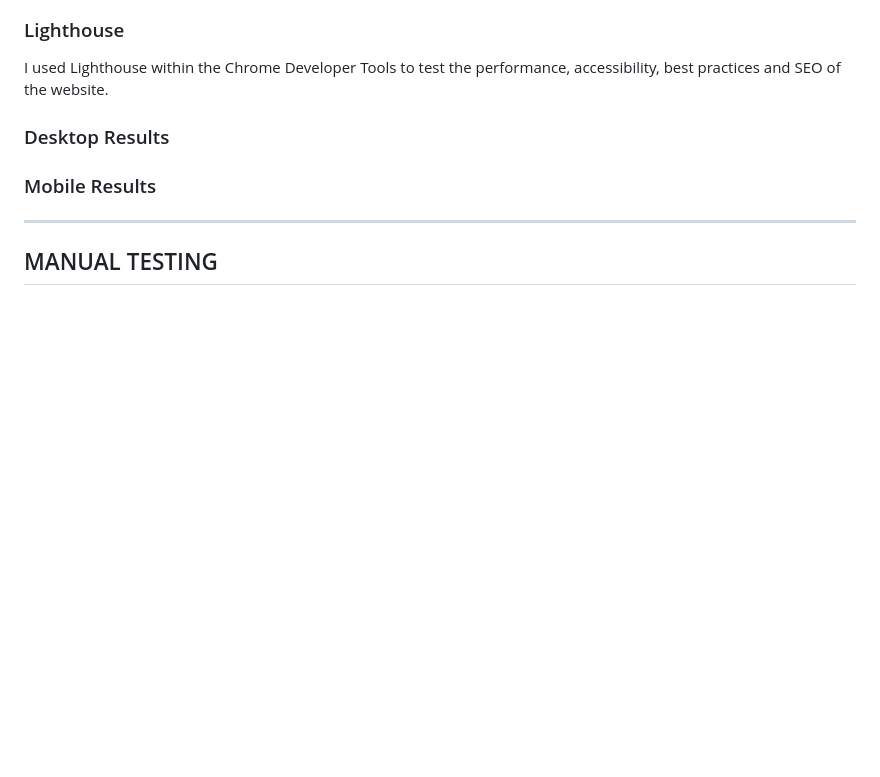
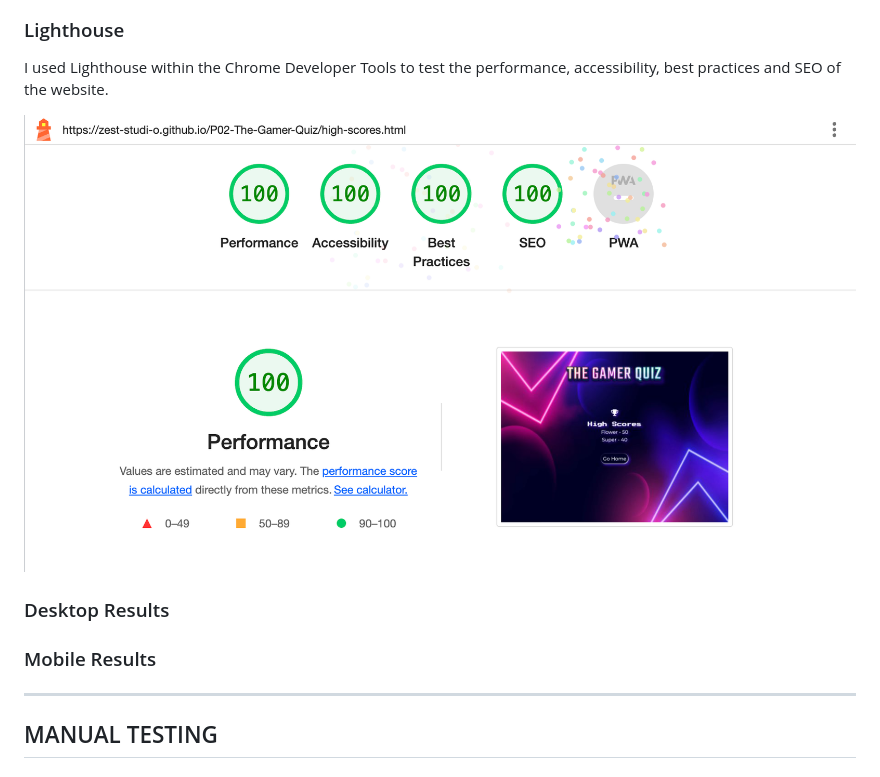
Before and after one commit to Zest-studi-o/Gamer-Quiz, a Markdown page: TESTING.md, the part around the change printed below. GitHub-like rendering; pictures changed too: docs/testing/lighthouse/lh-high-scores.png (added); blank space fills up the shorter version.

```diff
--- a/TESTING.md
+++ b/TESTING.md
@@ -37,6 +37,8 @@ What the site is about, mockup and live link.
 
 I used Lighthouse within the Chrome Developer Tools to test the performance, accessibility, best practices and SEO of the website.
 
+![High scores pages](docs/testing/lighthouse/lh-high-scores.png)
+
 ### Desktop Results
 
 
```
Also changed, not shown: other parts of TESTING.md (+2 -1 lines), 1 other file.
